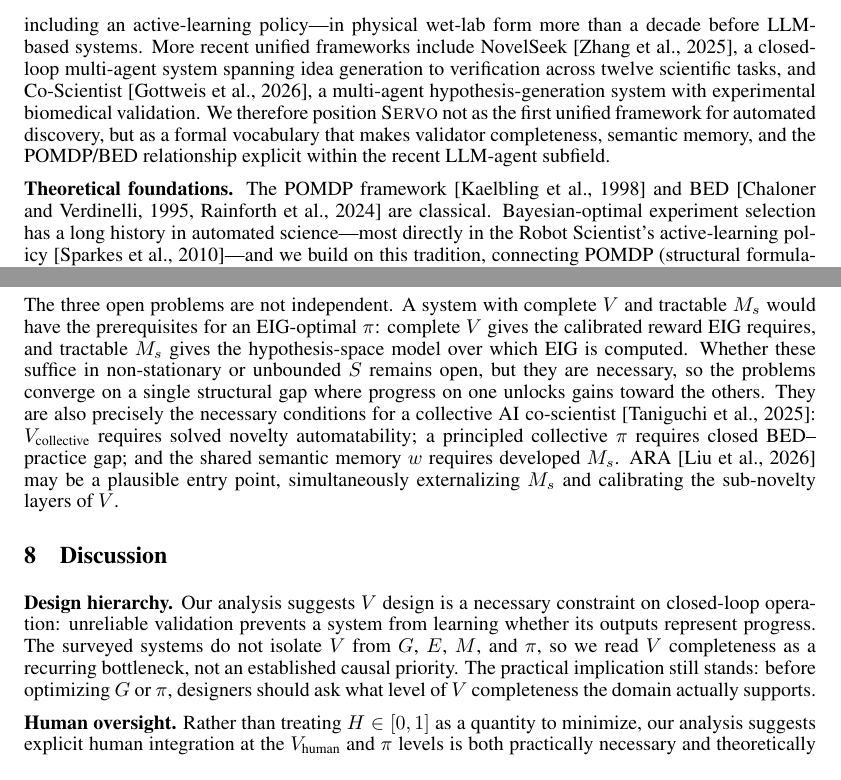
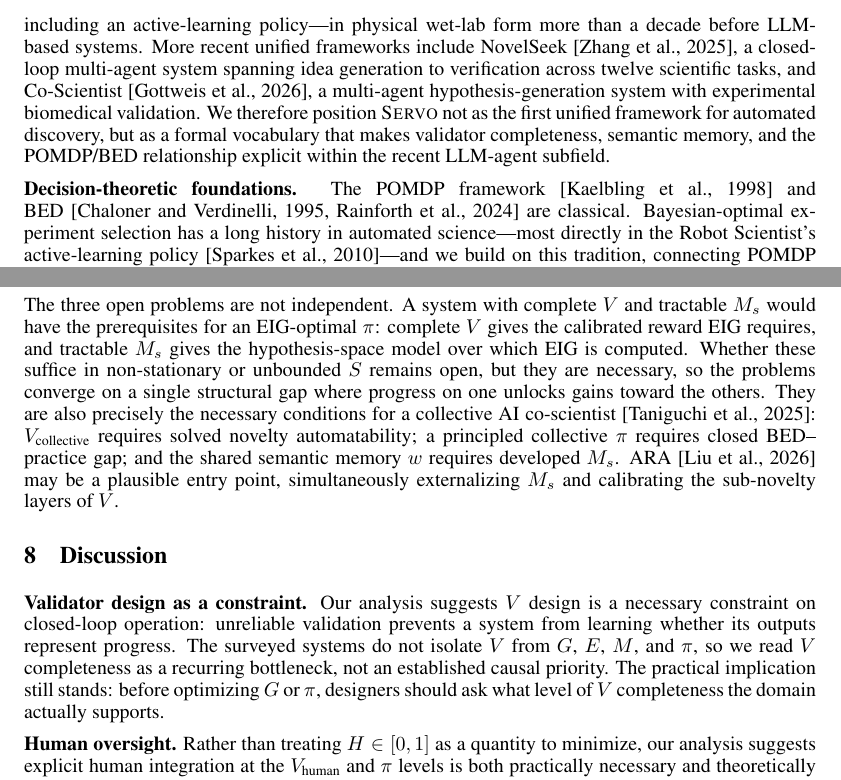
Before and after one commit to ysys143/servo-caisc2026, a LaTeX paper (submission/main.tex): two parts of pages 3 and 7 of 14, joined at a grey line, cut so that both start at the same text. Compiled offline with pdfLaTeX.

Commit message:
WIP(submission): narrow two more run-in headings to match content
Applying the same fix as 'Formal grounding' to the remaining over-broad headings:
- Discussion 'Design hierarchy.' -> 'Validator design as a constraint.' The old title implied a component hierarchy/causal priority, which the paragraph itself hedges ('a recurring bottleneck, not an established causal priority') and which the reviews attack; the new title matches the paragraph's actual claim ('V design is a necessary constraint').
- Related Work 'Theoretical foundations.' -> 'Decision-theoretic foundations.' (POMDP, BED, and reward-specification are all decision-theoretic; more precise than the generic label).
Other run-in headings reviewed and kept: Scope / AI Scientist systems / Autonomous-science frameworks / Formal models and artifact infrastructure / V-completeness as a design dimension / Human oversight / Towards collective AI co-scientists / Limitations are precise topical labels; the AI Involvement Checklist subheadings are template-mandated. 0 errors, body still ends on p8, PDF IDENTICAL.

```diff
--- a/submission/main.tex
+++ b/submission/main.tex
@@ -82,7 +82,7 @@ where $H(\theta)$ is prior entropy over parameters $\theta$ and $H(\theta \mid y
 
 \textbf{Autonomous-science frameworks.} Closed-loop autonomous discovery predates the LLM era: the Robot Scientist~\citep{sparkes2010robot} integrated hypothesis generation, robotic experimentation, and statistical validation in yeast functional genomics, instantiating all six \framework{} components---including an active-learning policy---in physical wet-lab form more than a decade before LLM-based systems. More recent unified frameworks include NovelSeek~\citep{zhang2025novelseek}, a closed-loop multi-agent system spanning idea generation to verification across twelve scientific tasks, and Co-Scientist~\citep{gottweis2026coscientist}, a multi-agent hypothesis-generation system with experimental biomedical validation. We therefore position \framework{} not as the first unified framework for automated discovery, but as a formal vocabulary that makes validator completeness, semantic memory, and the POMDP/BED relationship explicit within the recent LLM-agent subfield.
 
-\textbf{Theoretical foundations.} The POMDP framework~\citep{kaelbling1998pomdp} and BED~\citep{chaloner1995bayesian,rainforth2024modern} are classical. Bayesian-optimal experiment selection has a long history in automated science---most directly in the Robot Scientist's active-learning policy~\citep{sparkes2010robot}---and we build on this tradition, connecting POMDP (structural formulation) to BED (normative policy criterion) for the modern LLM-agent setting rather than claiming priority for the idea itself. The reward specification and specification gaming literatures study the consequences of unreliable reward signals; \framework{} extends this lens to AI Scientist systems by stratifying $V$ into reliability levels and connecting each level to specific closed-loop failure modes.
+\textbf{Decision-theoretic foundations.} The POMDP framework~\citep{kaelbling1998pomdp} and BED~\citep{chaloner1995bayesian,rainforth2024modern} are classical. Bayesian-optimal experiment selection has a long history in automated science---most directly in the Robot Scientist's active-learning policy~\citep{sparkes2010robot}---and we build on this tradition, connecting POMDP (structural formulation) to BED (normative policy criterion) for the modern LLM-agent setting rather than claiming priority for the idea itself. The reward specification and specification gaming literatures study the consequences of unreliable reward signals; \framework{} extends this lens to AI Scientist systems by stratifying $V$ into reliability levels and connecting each level to specific closed-loop failure modes.
 
 \textbf{Formal models and artifact infrastructure.} \citet{taniguchi2024cpc} propose Collective Predictive Coding (CPC-MS) as a social model of science, recasting scientific activity as decentralized Bayesian inference across a community. CPC-MS and \framework{} are complementary: CPC-MS provides a \emph{collective} and \emph{social} model in which peer review is a Metropolis-Hastings consensus process; \framework{} provides the \emph{single-system} and \emph{modular} decomposition that must be instantiated at each node. The three open problems we identify are precisely the necessary conditions for a CPC-MS-compliant collective system to be realizable. \citet{liu2026lasthuman} address the artifact layer --- output format and verification protocol --- rather than the discovery loop itself; we position ARA as a $V$ and $M_s$ infrastructure contribution within \framework{}, discussed in Sections~\ref{sec:ara} and~\ref{sec:openproblems}.
 
@@ -225,7 +225,7 @@ The hard $M_s$ problems arise when memory is lossy, compressed, conflicting, or
 \section{Discussion}
 \label{sec:discussion}
 
-\textbf{Design hierarchy.} Our analysis suggests $V$ design is a necessary constraint on closed-loop operation: unreliable validation prevents a system from learning whether its outputs represent progress. The surveyed systems do not isolate $V$ from $G$, $E$, $M$, and $\pi$, so we read $V$ completeness as a recurring bottleneck, not an established causal priority. The practical implication still stands: before optimizing $G$ or $\pi$, designers should ask what level of $V$ completeness the domain actually supports.
+\textbf{Validator design as a constraint.} Our analysis suggests $V$ design is a necessary constraint on closed-loop operation: unreliable validation prevents a system from learning whether its outputs represent progress. The surveyed systems do not isolate $V$ from $G$, $E$, $M$, and $\pi$, so we read $V$ completeness as a recurring bottleneck, not an established causal priority. The practical implication still stands: before optimizing $G$ or $\pi$, designers should ask what level of $V$ completeness the domain actually supports.
 
 \textbf{Human oversight.} Rather than treating $H \in [0,1]$ as a quantity to minimize, our analysis suggests explicit human integration at the $V_\text{human}$ and $\pi$ levels is both practically necessary and theoretically appropriate: human judgment accesses an information source no automated proxy yet replicates, particularly for the non-automatizable components of novelty and significance. The goal is not full autonomy but \emph{appropriate} autonomy---closing the loop where $V$ is reliable while preserving human judgment where it is not.
 
```
Also changed, not shown: submission/main.pdf, submission/servo_caiscfp2026.pdf.
